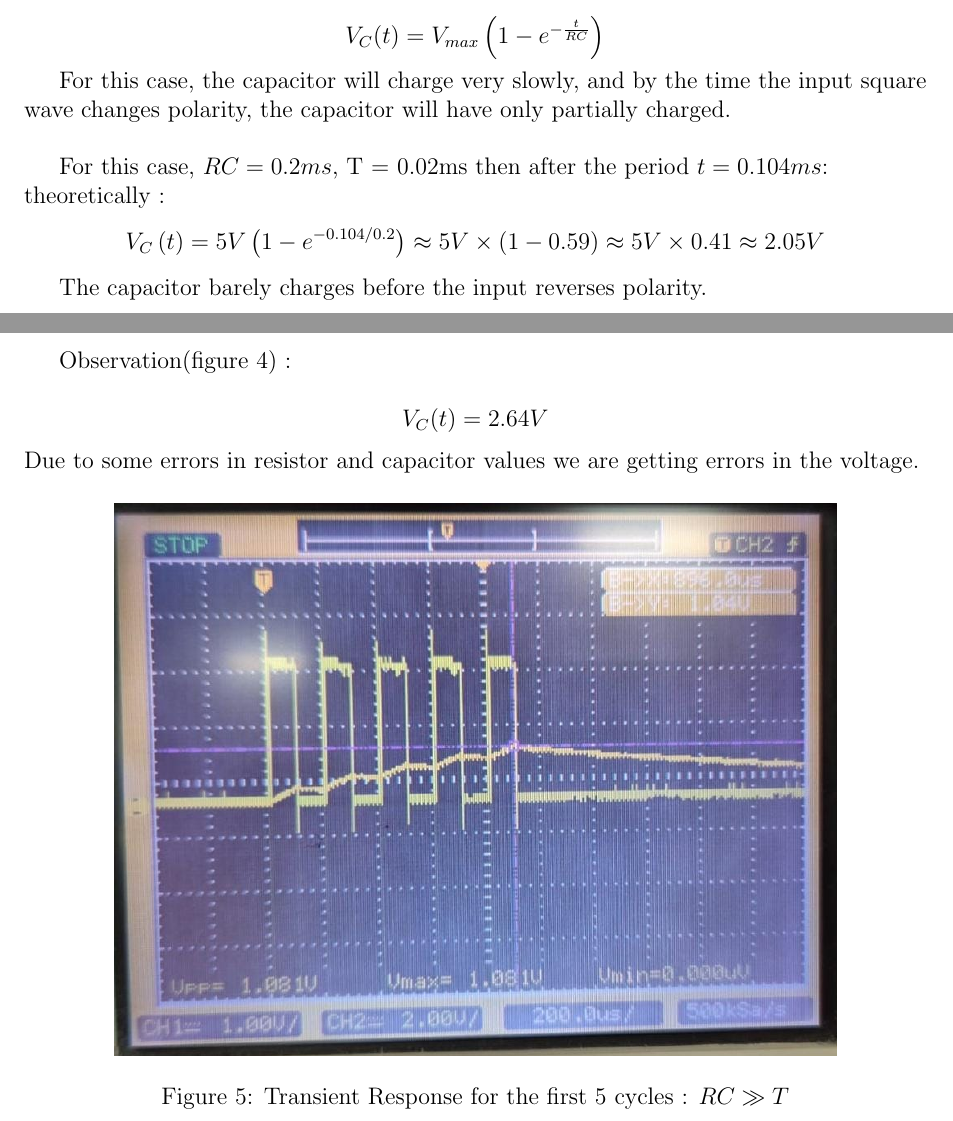
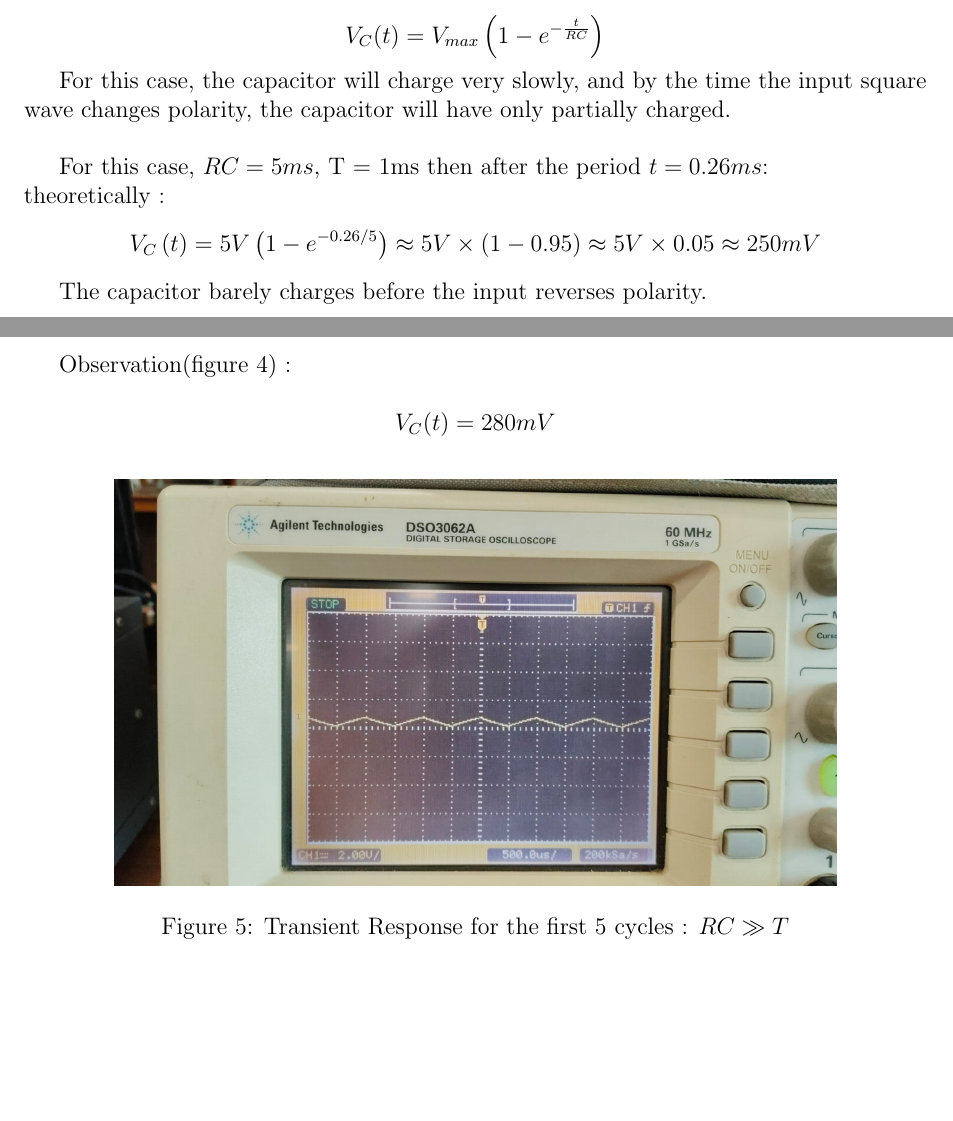
Before and after one commit to nithin769/Electrical_Lab, a LaTeX problem sheet (assignment-2/report.tex): two parts of pages 13 and 14 of 17, joined at a grey line, cut so that both start at the same text, the shorter picture padded with empty space. Compiled offline with pdfLaTeX.

Commit message:
added assignment

```diff
--- a/assignment-2/report.tex
+++ b/assignment-2/report.tex
@@ -386,19 +386,19 @@ V_C(t) = V_{max} \left( 1 - e^{-\frac{t}{RC}} \right)
 
 For this case, the capacitor will charge very slowly, and by the time the input square wave changes polarity, the capacitor will have only partially charged.\\
 
-For this case, \( RC = 0.2ms \), T = 0.02ms then after the period \( t = 0.104ms \):\\
+For this case, \( RC = 5ms \), T = 1ms then after the period \( t = 0.26ms \):\\
 theoretically :
 \[
-V_C\left(t\right) = 5V \left( 1 - e^{-0.104/0.2} \right) \approx 5V \times (1 - 0.59) \approx 5V \times 0.41 \approx 2.05V
+V_C\left(t\right) = 5V \left( 1 - e^{-0.26/5} \right) \approx 5V \times (1 - 0.95) \approx 5V \times 0.05 \approx 250mV
 \]
 
 The capacitor barely charges before the input reverses polarity.\\
 
 Observation(figure 4) : \\
 \[
-V_C(t) = 2.64V
+V_C(t) = 280mV
 \]
-Due to some errors in resistor and capacitor values we are getting errors in the voltage.
+
 \begin{figure}[H]
     \centering
     \includegraphics[width=0.8\textwidth]{figs/rc>t_tr.jpeg}
```
Also changed, not shown: assignment-2/figs/rc>t.jpeg, assignment-2/figs/rc>t_tr.jpeg, assignment-2/report.pdf, 2 other files.
